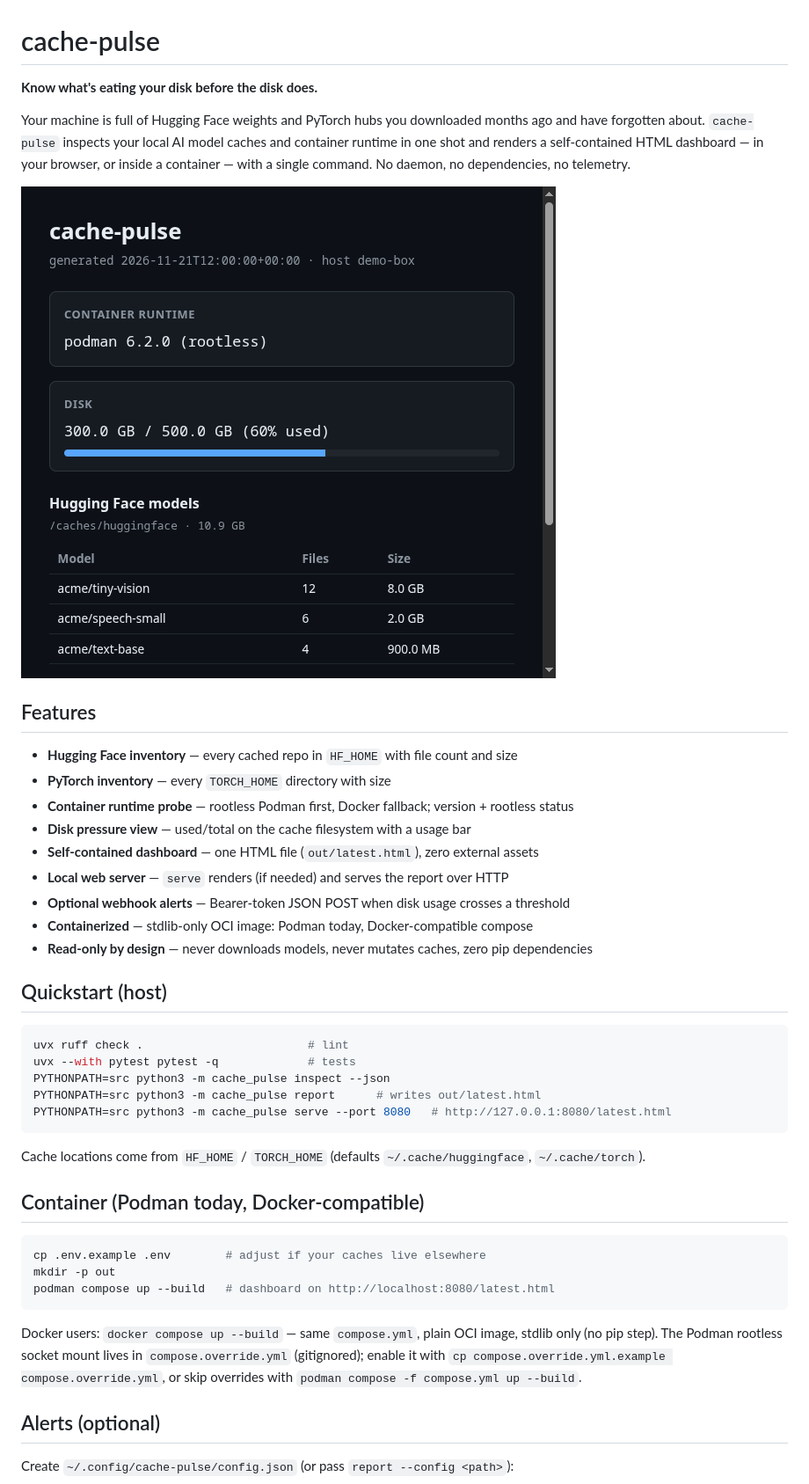
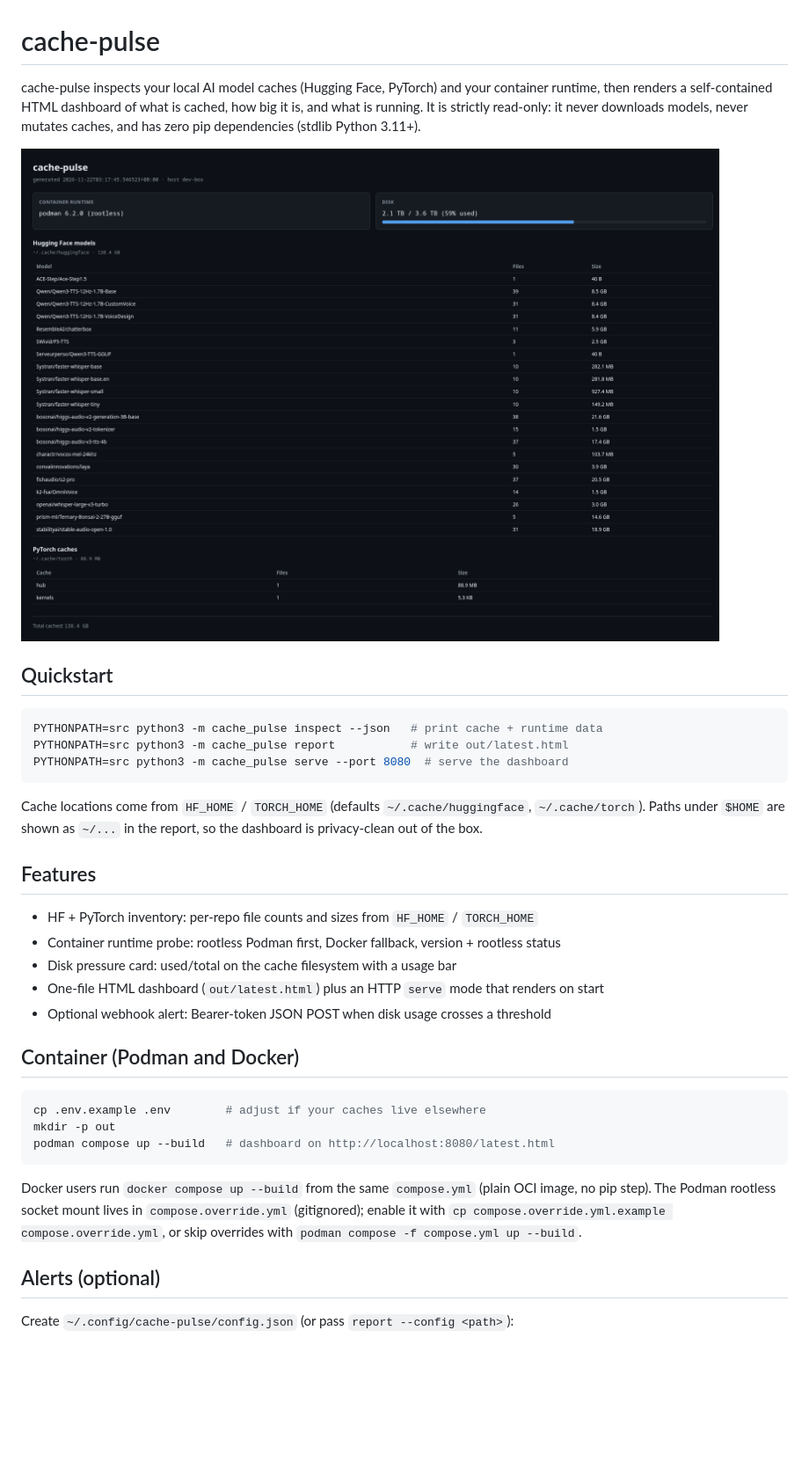
Before and after one commit to j-cardell/cache-pulse, a Markdown page: README.md, the part around one of its changes. Shown at 88% size. GitHub-like rendering; pictures changed too: docs/assets/dashboard.png; blank space fills up the shorter version.

Commit message:
docs: rewrite README with direct pitch and real-data screenshot; show $HOME paths as ~/ in reports

````diff
--- a/README.md
+++ b/README.md
@@ -1,41 +1,33 @@
 # cache-pulse
 
-**Know what's eating your disk before the disk does.**
-
-Your machine is full of Hugging Face weights and PyTorch hubs you downloaded months ago
-and have forgotten about. `cache-pulse` inspects your local AI model caches and
-container runtime in one shot and renders a self-contained HTML dashboard —
-in your browser, or inside a container — with a single command.
-No daemon, no dependencies, no telemetry.
+cache-pulse inspects your local AI model caches (Hugging Face, PyTorch) and your
+container runtime, then renders a self-contained HTML dashboard of what is cached,
+how big it is, and what is running. It is strictly read-only: it never downloads
+models, never mutates caches, and has zero pip dependencies (stdlib Python 3.11+).
 
 ![cache-pulse dashboard](docs/assets/dashboard.png)
 
-## Features
-
-- **Hugging Face inventory** — every cached repo in `HF_HOME` with file count and size
-- **PyTorch inventory** — every `TORCH_HOME` directory with size
-- **Container runtime probe** — rootless Podman first, Docker fallback; version + rootless status
-- **Disk pressure view** — used/total on the cache filesystem with a usage bar
-- **Self-contained dashboard** — one HTML file (`out/latest.html`), zero external assets
-- **Local web server** — `serve` renders (if needed) and serves the report over HTTP
-- **Optional webhook alerts** — Bearer-token JSON POST when disk usage crosses a threshold
-- **Containerized** — stdlib-only OCI image: Podman today, Docker-compatible compose
-- **Read-only by design** — never downloads models, never mutates caches, zero pip dependencies
-
-## Quickstart (host)
+## Quickstart
 
 ```bash
-uvx ruff check .                        # lint
-uvx --with pytest pytest -q             # tests
-PYTHONPATH=src python3 -m cache_pulse inspect --json
-PYTHONPATH=src python3 -m cache_pulse report      # writes out/latest.html
-PYTHONPATH=src python3 -m cache_pulse serve --port 8080   # http://127.0.0.1:8080/latest.html
+PYTHONPATH=src python3 -m cache_pulse inspect --json   # print cache + runtime data
+PYTHONPATH=src python3 -m cache_pulse report           # write out/latest.html
+PYTHONPATH=src python3 -m cache_pulse serve --port 8080  # serve the dashboard
 ```
 
 Cache locations come from `HF_HOME` / `TORCH_HOME` (defaults
-`~/.cache/huggingface`, `~/.cache/torch`).
+`~/.cache/huggingface`, `~/.cache/torch`). Paths under `$HOME` are shown as `~/...`
+in the report, so the dashboard is privacy-clean out of the box.
 
-## Container (Podman today, Docker-compatible)
+## Features
+
+- HF + PyTorch inventory: per-repo file counts and sizes from `HF_HOME` / `TORCH_HOME`
+- Container runtime probe: rootless Podman first, Docker fallback, version + rootless status
+- Disk pressure card: used/total on the cache filesystem with a usage bar
+- One-file HTML dashboard (`out/latest.html`) plus an HTTP `serve` mode that renders on start
+- Optional webhook alert: Bearer-token JSON POST when disk usage crosses a threshold
+
+## Container (Podman and Docker)
 
 ```bash
 cp .env.example .env        # adjust if your caches live elsewhere
@@ -43,11 +35,10 @@ mkdir -p out
 podman compose up --build   # dashboard on http://localhost:8080/latest.html
 ```
 
-Docker users: `docker compose up --build` — same `compose.yml`, plain OCI image,
-stdlib only (no pip step). The Podman rootless socket mount lives in
-`compose.override.yml` (gitignored); enable it with
-`cp compose.override.yml.example compose.override.yml`, or skip overrides with
-`podman compose -f compose.yml up --build`.
+Docker users run `docker compose up --build` from the same `compose.yml` (plain OCI
+image, no pip step). The Podman rootless socket mount lives in `compose.override.yml`
+(gitignored); enable it with `cp compose.override.yml.example compose.override.yml`,
+or skip overrides with `podman compose -f compose.yml up --build`.
 
 ## Alerts (optional)
 
````
Also changed, not shown: other parts of README.md (+12 -5 lines), 2 other files.
